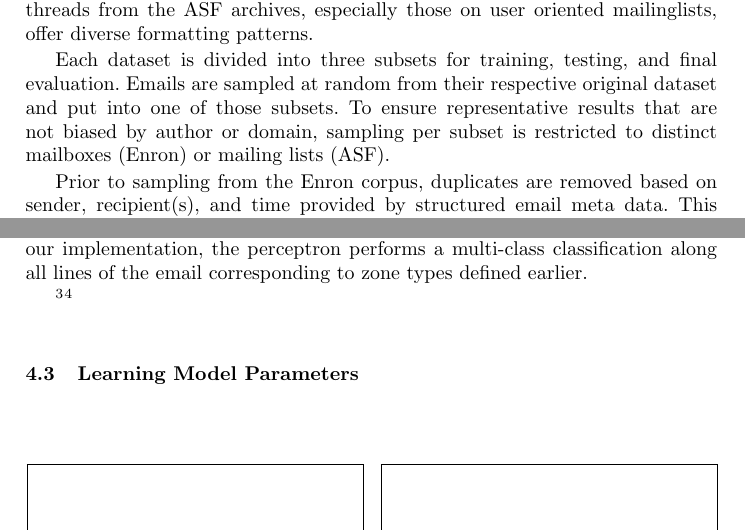
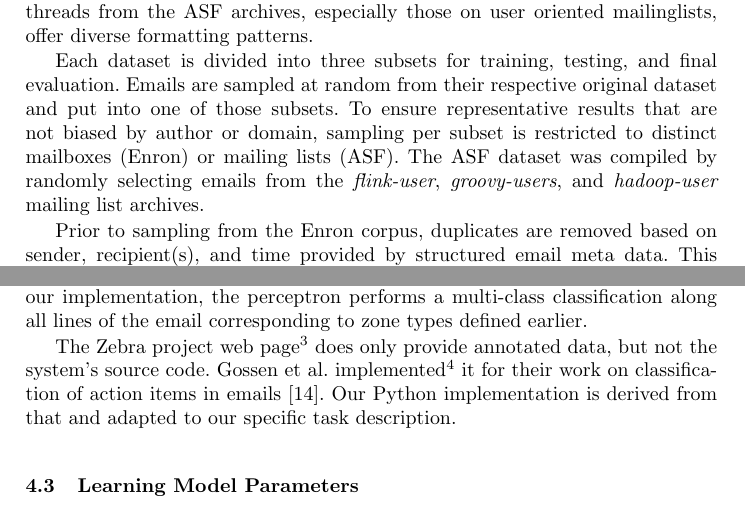
Before and after one commit to TimRepke/email-splitting, a LaTeX paper (paper/master.tex): two parts of pages 5 and 6 of 8 before the commit and two parts of pages 5 and 6 of 9 after it, joined at a grey line, cut so that both start at the same text. Compiled offline with pdfLaTeX.

Commit message:
add paper updates

```diff
--- a/paper/master.tex
+++ b/paper/master.tex
@@ -357,6 +358,7 @@ We found that more recent email threads from the ASF archives, especially those
 Each dataset is divided into three subsets for training, testing, and final evaluation.
 Emails are sampled at random from their respective original dataset and put into one of those subsets.
 To ensure representative results that are not biased by author or domain, sampling per subset is restricted to distinct mailboxes (Enron) or mailing lists (ASF).
+The ASF dataset was compiled by randomly selecting emails from the \textit{flink-user}, \textit{groovy-users}, and \textit{hadoop-user} mailing list archives.
 
 Prior to sampling from the Enron corpus, duplicates are removed based on sender, recipient(s), and time provided by structured email meta data.
 This reduces the corpus almost by 50\%, which confirms the assumption of a full dataset, where an email in one's sent folder is also found in someone else's archive.
@@ -419,10 +420,12 @@ We used the source code as a basis for an implementation in Python, however cont
 For the extraction of signatures, Jangada originally only considers the last ten lines of an email.
 In our implementation, the perceptron performs a multi-class classification along all lines of the email corresponding to zone types defined earlier.
 
+The Zebra project web page\footnote{\url{http://zebra.thoughtlets.org/zoning.php}} does only provide annotated data, but not the system's source code.
+Gossen et al. implemented\footnote{\url{https://github.com/gerhardgossen/soZebra}} it for their work on classification of action items in emails~\cite{sozebra}.
+Our Python implementation is derived from that and adapted to our specific task description.
 
 
 
-\footnote{\url{http://zebra.thoughtlets.org/zoning.php}}\footnote{\url{https://github.com/gerhardgossen/soZebra}}
 
 %baseline (regex+rules)
 %reimplement zebra\footnote{\url{http://zebra.thoughtlets.org/zoning.php}} https://github.com/gerhardgossen/soZebra
```
Also changed, not shown: paper/master.tex (2 more changed lines).
